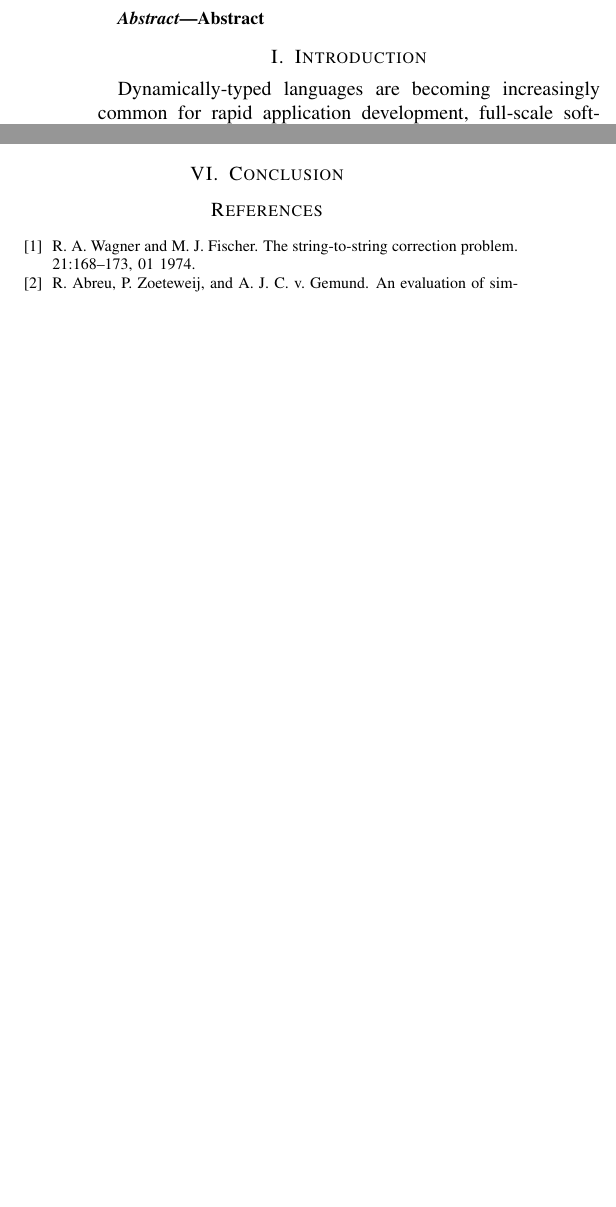
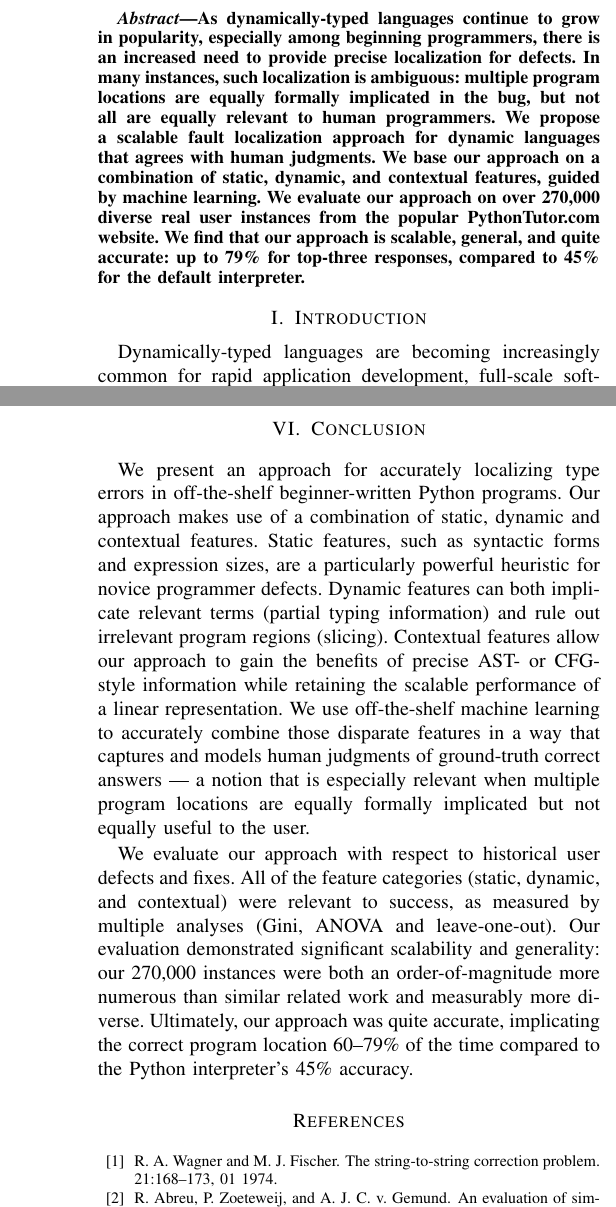
Before and after one commit to yangarbiter/python-features, a LaTeX paper (paper/main.tex): two parts of the columns of pages 1 and 9 of 11 before the commit and two parts of the columns of pages 1 and 10 of 11 after it, joined at a grey line, cut at the place of the change, the shorter picture padded with empty space. Compiled offline with pdfLaTeX; a missing font is replaced by an installed copy or a similar font; a LaTeX package or settings file that is missing is left out.

Commit message:
abstract, conclusion, etc.

```diff
--- a/paper/main.tex
+++ b/paper/main.tex
@@ -87,7 +87,18 @@ weimerw@umich.edu}
 \maketitle
 
 \begin{abstract}
-Abstract
+As dynamically-typed languages continue to grow in popularity, especially
+among beginning programmers, there is an increased need to provide precise
+localization for defects. In many instances, such localization is
+ambiguous: multiple program locations are equally formally implicated in
+the bug, but not all are equally relevant to human programmers. We propose
+a scalable fault localization approach for dynamic languages that agrees
+with human judgments. We base our approach on a combination of static,
+dynamic, and contextual features, guided by machine learning. We evaluate
+our approach on over 270,000 diverse real user instances from the popular
+PythonTutor.com website. We find that our approach is scalable, general,
+and quite accurate: up to 79\% for top-three responses, compared to 45\%
+for the default interpreter.
 \end{abstract}
 
 \section{Introduction}
@@ -1369,6 +1380,30 @@ the use of type information. \fixme{Sherrloc, Mycroft, Nate, etc.}
 
 \section{Conclusion}
 
+We present an approach for accurately localizing type errors in
+off-the-shelf beginner-written Python programs. Our approach makes use of a
+combination of static, dynamic and contextual features. Static features,
+such as syntactic forms and expression sizes, are a particularly powerful
+heuristic for novice programmer defects. Dynamic features can both
+implicate relevant terms (partial typing information) and rule out
+irrelevant program regions (slicing). Contextual features allow our
+approach to gain the benefits of precise AST- or CFG-style information
+while retaining the scalable performance of a linear representation.
+We use off-the-shelf machine learning to accurately combine those disparate
+features in a way that captures and models human judgments of ground-truth
+correct answers --- a notion that is especially relevant when multiple
+program locations are equally formally implicated but not equally useful to
+the user.
+
+We evaluate our approach with respect to historical user defects and fixes.
+All of the feature categories (static, dynamic, and contextual) were
+relevant to success, as measured by multiple analyses (Gini, ANOVA and
+leave-one-out). Our evaluation demonstrated significant scalability and
+generality: our 270,000 instances were both an order-of-magnitude more
+numerous than similar related work and measurably more diverse. Ultimately,
+our approach was quite accurate, implicating the correct program location
+60--79\% of the time compared to the Python interpreter's 45\% accuracy.
+
 \bibliographystyle{abbrv}
 \bibliography{nanomaly,sw,temp,slice,cluster,ml}
 
```
